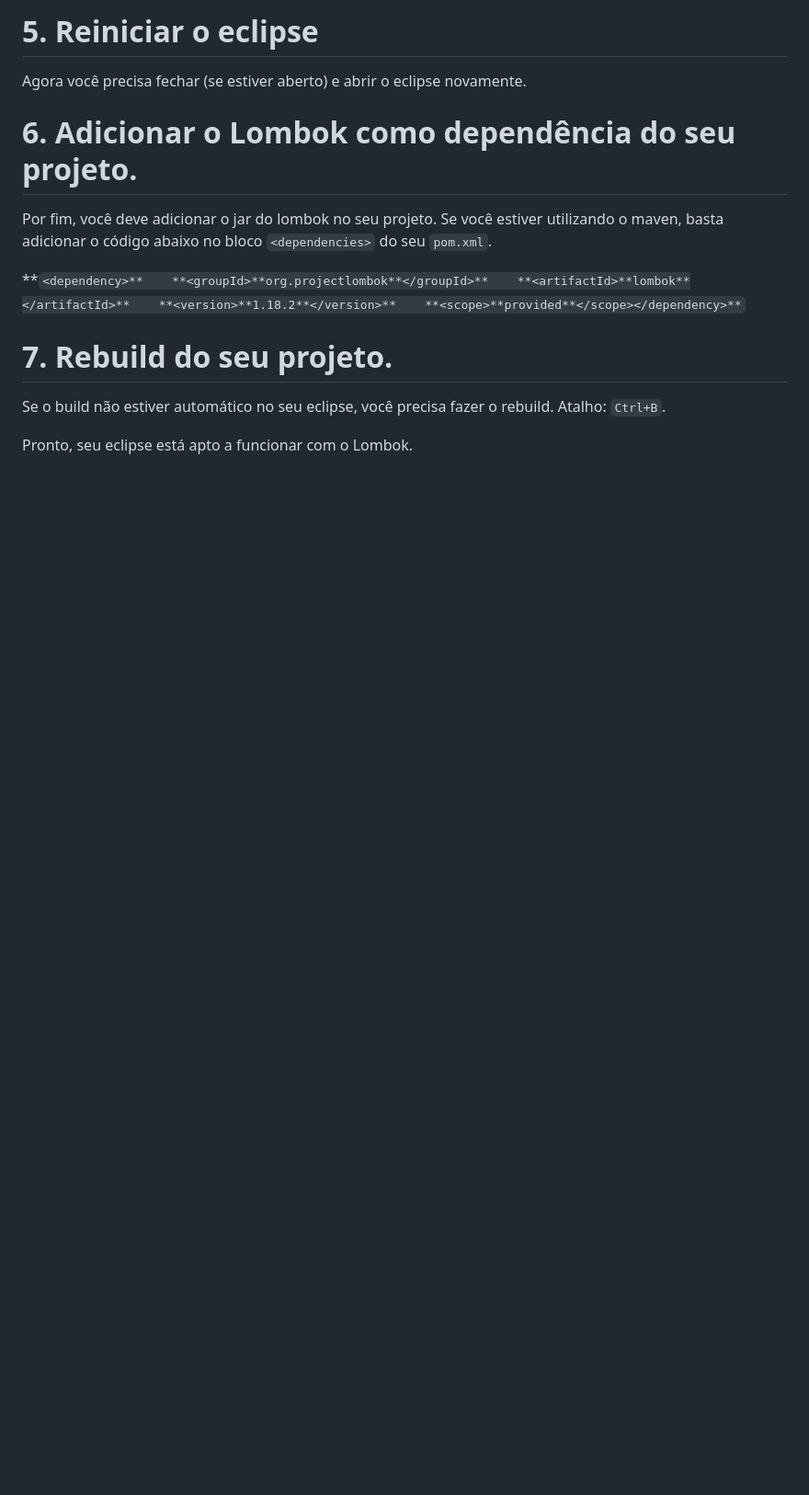
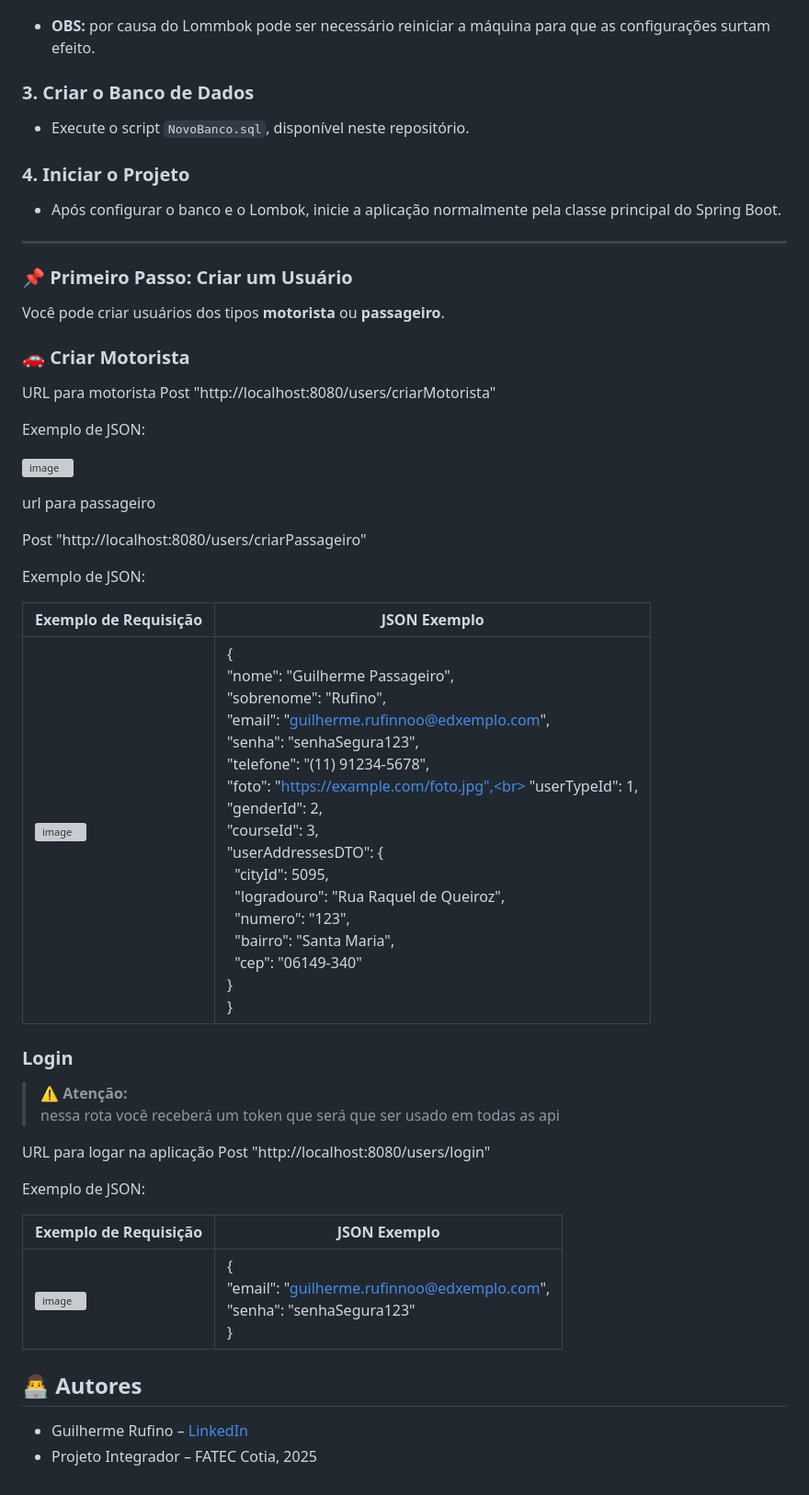
Before and after one commit to rufinoguilherme633/BackendCarona, a Markdown page: README.md, the part around the change printed below. Shown: that part at 92% size. Drawn GitHub-style; blank space fills up the shorter version; grey boxes are pictures that could not be loaded.

```diff
--- a/README.md
+++ b/README.md
@@ -49,16 +51,64 @@ Com a pasta do seu eclipse selecionada (você pode selecionar mais de uma), bast
 
-# **5. Reiniciar o eclipse**
 
-Agora você precisa fechar (se estiver aberto) e abrir o eclipse novamente.
+- **OBS:** por causa do Lommbok pode ser necessário reiniciar a máquina para que as configurações surtam efeito.
 
-# **6. Adicionar o Lombok como dependência do seu projeto.**
 
-Por fim, você deve adicionar o jar do lombok no seu projeto. Se você estiver utilizando o maven, basta adicionar o código abaixo no bloco `<dependencies>` do seu `pom.xml`.
+### 3. Criar o Banco de Dados
 
-**`<dependency>**    **<groupId>**org.projectlombok**</groupId>**    **<artifactId>**lombok**</artifactId>**    **<version>**1.18.2**</version>**    **<scope>**provided**</scope></dependency>**`
+- Execute o script `NovoBanco.sql`, disponível neste repositório.
 
-# **7. Rebuild do seu projeto.**
 
-Se o build não estiver automático no seu eclipse, você precisa fazer o rebuild. Atalho: `Ctrl+B`.
+### 4. Iniciar o Projeto
+- Após configurar o banco e o Lombok, inicie a aplicação normalmente pela classe principal do Spring Boot.
 
-Pronto, seu eclipse está apto a funcionar com o Lombok.
+---
+
+### 📌 Primeiro Passo: Criar um Usuário
+
+Você pode criar usuários dos tipos **motorista** ou **passageiro**.
+
+### 🚗 Criar Motorista
+
+URL para motorista
+Post "http://localhost:8080/users/criarMotorista"
+
+Exemplo de JSON:
+
+![image](https://github.com/user-attachments/assets/f26eb761-38aa-4ac6-b0e4-53d84fc719f8)
+
+
+url para passageiro
+
+Post "http://localhost:8080/users/criarPassageiro"
+
+Exemplo de JSON:
+
+| Exemplo de Requisição | JSON Exemplo |
+|-----------------------|--------------|
+| ![image](https://github.com/user-attachments/assets/43b01bc0-d4d2-4d7e-941b-baba80ae69f6) | {<br> "nome": "Guilherme Passageiro",<br> "sobrenome": "Rufino",<br> "email": "guilherme.rufinnoo@edxemplo.com",<br> "senha": "senhaSegura123",<br> "telefone": "(11) 91234-5678",<br> "foto": "https://example.com/foto.jpg",<br> "userTypeId": 1,<br> "genderId": 2,<br> "courseId": 3,<br> "userAddressesDTO": {<br> &nbsp;&nbsp;"cityId": 5095,<br> &nbsp;&nbsp;"logradouro": "Rua Raquel de Queiroz",<br> &nbsp;&nbsp;"numero": "123",<br> &nbsp;&nbsp;"bairro": "Santa Maria",<br> &nbsp;&nbsp;"cep": "06149-340"<br> }<br>} |
+
+
+
+### Login
+> ⚠️ **Atenção:**
+> nessa rota você receberá um token que será que ser usado em todas as api
+
+URL  para logar na aplicação
+Post "http://localhost:8080/users/login"
+
+Exemplo de JSON:
+
+| Exemplo de Requisição | JSON Exemplo |
+|-----------------------|--------------|
+| ![image](https://github.com/user-attachments/assets/4022930d-674d-405a-89cd-83944572d2ce) | {<br> "email": "guilherme.rufinnoo@edxemplo.com",<br> "senha": "senhaSegura123"<br>} |
+
+
+
+
+
+
+
+## 👨‍💻 Autores
+
+- Guilherme Rufino – [LinkedIn](linkedin.com/in/guilherme-rufino-680042269)
+- Projeto Integrador – FATEC Cotia, 2025
```
Also changed, not shown: other parts of README.md (+31 -29 lines).
